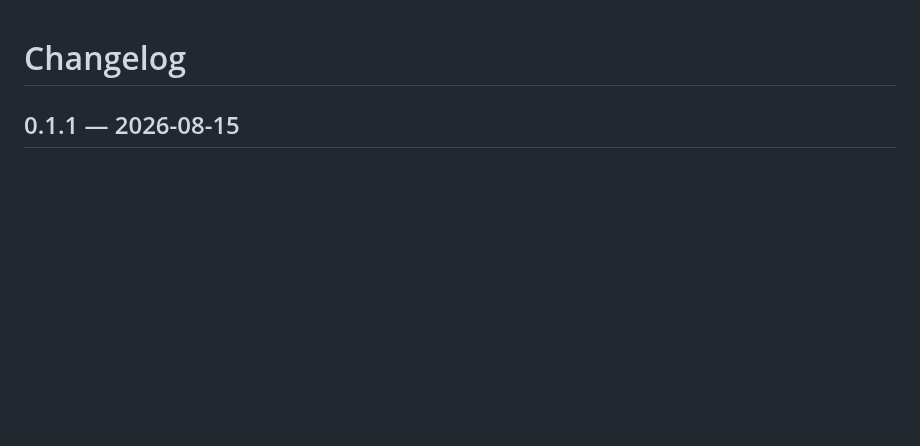
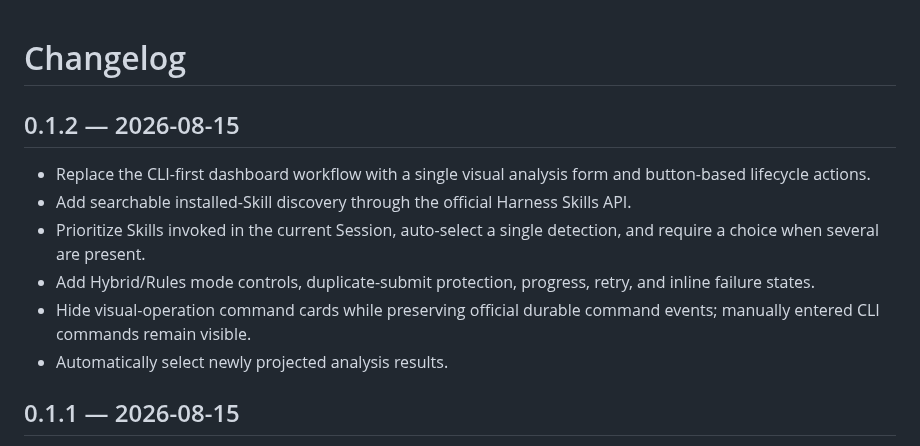
Before and after one commit to MagicShawn/deepseek-harness-for-vscode, a Markdown page: CHANGELOG.md, the part around the change. Drawn GitHub-style; blank space fills up the shorter version.

```diff
--- a/CHANGELOG.md
+++ b/CHANGELOG.md
@@ -1,4 +1,13 @@
 # Changelog
+
+## 0.1.2 — 2026-08-15
+
+- Replace the CLI-first dashboard workflow with a single visual analysis form and button-based lifecycle actions.
+- Add searchable installed-Skill discovery through the official Harness Skills API.
+- Prioritize Skills invoked in the current Session, auto-select a single detection, and require a choice when several are present.
+- Add Hybrid/Rules mode controls, duplicate-submit protection, progress, retry, and inline failure states.
+- Hide visual-operation command cards while preserving official durable command events; manually entered CLI commands remain visible.
+- Automatically select newly projected analysis results.
 
 ## 0.1.1 — 2026-08-15
 
```
Also changed, not shown: README.md (+17 -6 lines), README.zh-CN.md (+17 -6 lines), media/skill-insight-dashboard.png, 2 other files.
